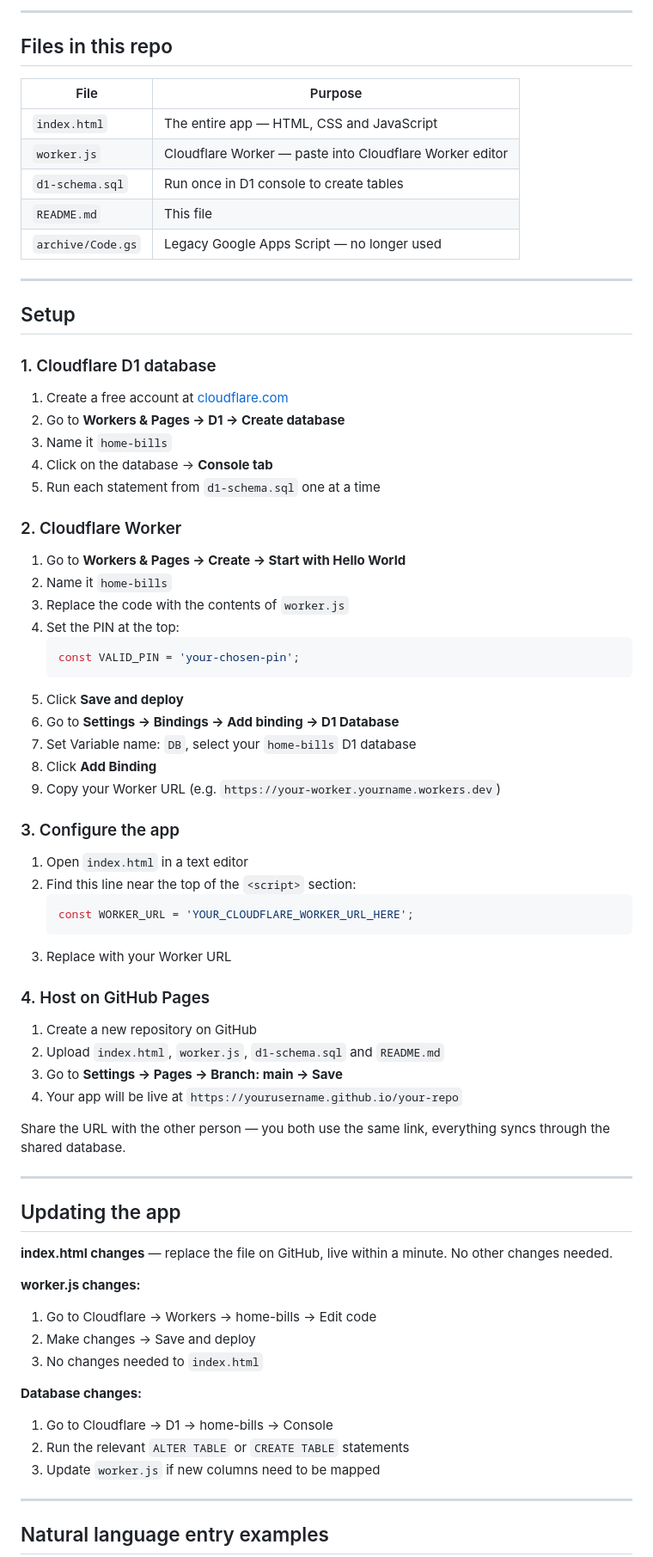
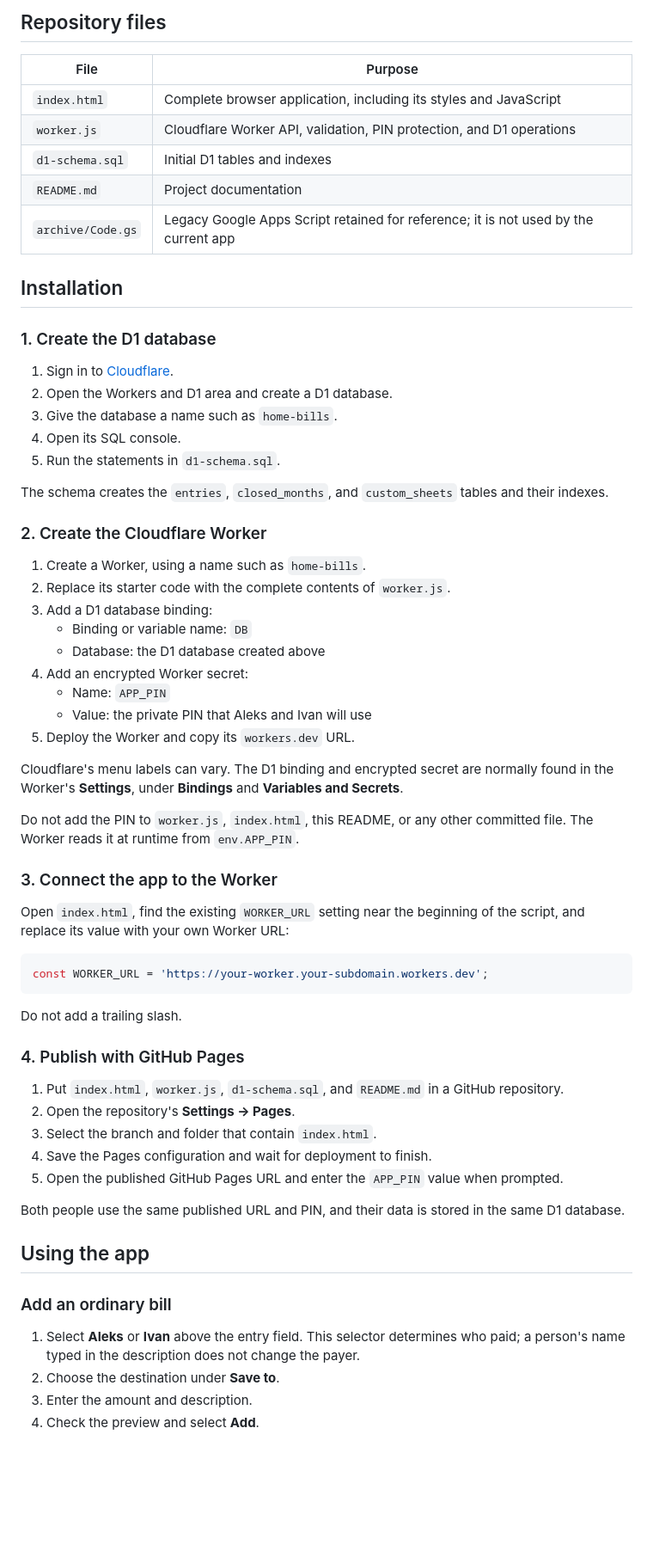
Before and after one commit to aleksarc/home-bills, a Markdown page: README.md, the part around one of its changes. Shown at 86% size. Rendered like a GitHub page; blank space fills up the shorter version.

Commit message:
update readme to reflect improvements

````diff
--- a/README.md
+++ b/README.md
@@ -52,78 +72,68 @@ Every request carries an `X-App-Pin` header. The Worker validates the PIN before
 
----
-
-## Files in this repo
+## Repository files
 
 | File | Purpose |
 |---|---|
-| `index.html` | The entire app — HTML, CSS and JavaScript |
-| `worker.js` | Cloudflare Worker — paste into Cloudflare Worker editor |
-| `d1-schema.sql` | Run once in D1 console to create tables |
-| `README.md` | This file |
-| `archive/Code.gs` | Legacy Google Apps Script — no longer used |
+| `index.html` | Complete browser application, including its styles and JavaScript |
+| `worker.js` | Cloudflare Worker API, validation, PIN protection, and D1 operations |
+| `d1-schema.sql` | Initial D1 tables and indexes |
+| `README.md` | Project documentation |
+| `archive/Code.gs` | Legacy Google Apps Script retained for reference; it is not used by the current app |
 
----
+## Installation
 
-## Setup
+### 1. Create the D1 database
 
-### 1. Cloudflare D1 database
+1. Sign in to [Cloudflare](https://dash.cloudflare.com/).
+2. Open the Workers and D1 area and create a D1 database.
+3. Give the database a name such as `home-bills`.
+4. Open its SQL console.
+5. Run the statements in `d1-schema.sql`.
 
-1. Create a free account at [cloudflare.com](https://cloudflare.com)
-2. Go to **Workers & Pages → D1 → Create database**
-3. Name it `home-bills`
-4. Click on the database → **Console tab**
-5. Run each statement from `d1-schema.sql` one at a time
+The schema creates the `entries`, `closed_months`, and `custom_sheets` tables and their indexes.
 
-### 2. Cloudflare Worker
+### 2. Create the Cloudflare Worker
 
-1. Go to **Workers & Pages → Create → Start with Hello World**
-2. Name it `home-bills`
-3. Replace the code with the contents of `worker.js`
-4. Set the PIN at the top:
-   ```javascript
-   const VALID_PIN = 'your-chosen-pin';
-   ```
-5. Click **Save and deploy**
-6. Go to **Settings → Bindings → Add binding → D1 Database**
-7. Set Variable name: `DB`, select your `home-bills` D1 database
-8. Click **Add Binding**
-9. Copy your Worker URL (e.g. `https://your-worker.yourname.workers.dev`)
+1. Create a Worker, using a name such as `home-bills`.
+2. Replace its starter code with the complete contents of `worker.js`.
+3. Add a D1 database binding:
+   - Binding or variable name: `DB`
+   - Database: the D1 database created above
+4. Add an encrypted Worker secret:
+   - Name: `APP_PIN`
+   - Value: the private PIN that Aleks and Ivan will use
+5. Deploy the Worker and copy its `workers.dev` URL.
 
-### 3. Configure the app
+Cloudflare's menu labels can vary. The D1 binding and encrypted secret are normally found in the Worker's **Settings**, under **Bindings** and **Variables and Secrets**.
 
-1. Open `index.html` in a text editor
-2. Find this line near the top of the `<script>` section:
-   ```javascript
-   const WORKER_URL = 'YOUR_CLOUDFLARE_WORKER_URL_HERE';
-   ```
-3. Replace with your Worker URL
+Do not add the PIN to `worker.js`, `index.html`, this README, or any other committed file. The Worker reads it at runtime from `env.APP_PIN`.
 
-### 4. Host on GitHub Pages
+### 3. Connect the app to the Worker
 
-1. Create a new repository on GitHub
-2. Upload `index.html`, `worker.js`, `d1-schema.sql` and `README.md`
-3. Go to **Settings → Pages → Branch: main → Save**
-4. Your app will be live at `https://yourusername.github.io/your-repo`
+Open `index.html`, find the existing `WORKER_URL` setting near the beginning of the script, and replace its value with your own Worker URL:
 
-Share the URL with the other person — you both use the same link, everything syncs through the shared database.
+```javascript
+const WORKER_URL = 'https://your-worker.your-subdomain.workers.dev';
+```
 
----
+Do not add a trailing slash.
 
-## Updating the app
+### 4. Publish with GitHub Pages
 
-**index.html changes** — replace the file on GitHub, live within a minute. No other changes needed.
+1. Put `index.html`, `worker.js`, `d1-schema.sql`, and `README.md` in a GitHub repository.
+2. Open the repository's **Settings -> Pages**.
+3. Select the branch and folder that contain `index.html`.
+4. Save the Pages configuration and wait for deployment to finish.
+5. Open the published GitHub Pages URL and enter the `APP_PIN` value when prompted.
 
-**worker.js changes:**
-1. Go to Cloudflare → Workers → home-bills → Edit code
-2. Make changes → Save and deploy
-3. No changes needed to `index.html`
+Both people use the same published URL and PIN, and their data is stored in the same D1 database.
 
-**Database changes:**
-1. Go to Cloudflare → D1 → home-bills → Console
-2. Run the relevant `ALTER TABLE` or `CREATE TABLE` statements
-3. Update `worker.js` if new columns need to be mapped
+## Using the app
 
----
+### Add an ordinary bill
 
-## Natural language entry examples
+1. Select **Aleks** or **Ivan** above the entry field. This selector determines who paid; a person's name typed in the description does not change the payer.
+2. Choose the destination under **Save to**.
+3. Enter the amount and description.
+4. Check the preview and select **Add**.
 
````
Also changed, not shown: other parts of README.md (+123 -54 lines).
